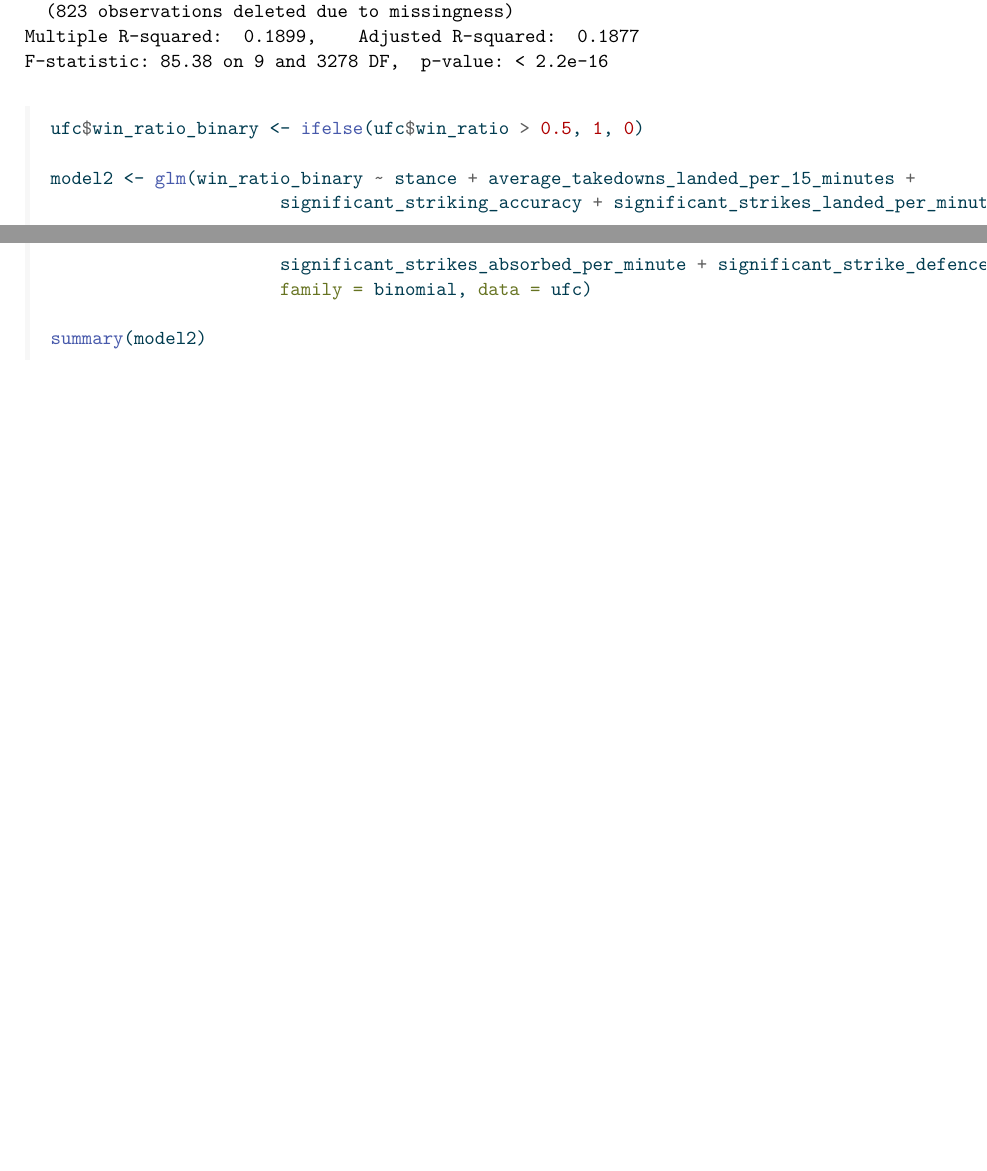
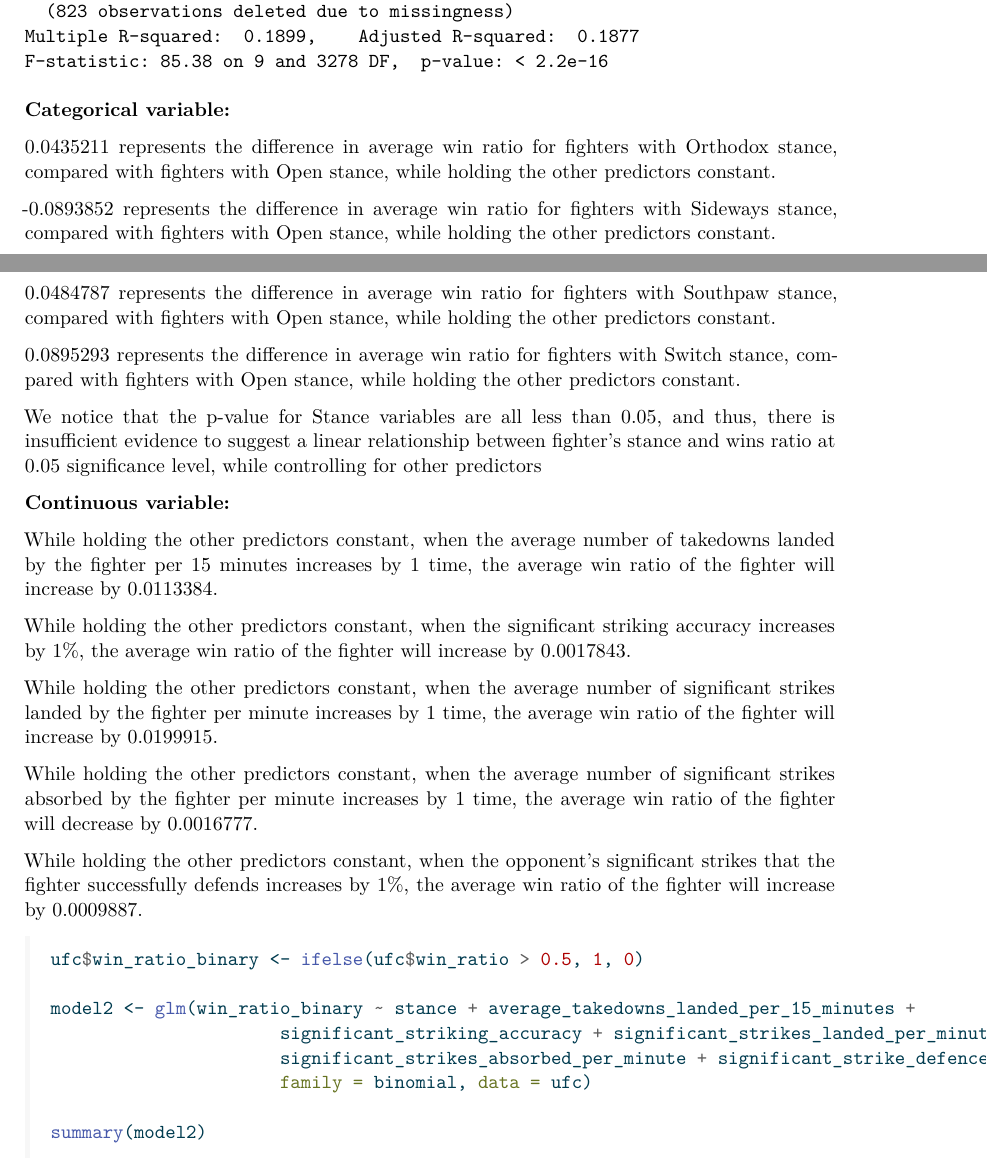
Before and after one commit to YimingYuan1833/UFC-Fighter-Success, a Quarto document (fighter.qmd): two parts of pages 10 and 11 of 12, joined at a grey line, cut so that both start at the same text, the shorter picture padded with empty space. The pictures show the output file fighter.pdf that the author committed with the source.

Commit message:
write interpretation for models

````diff
--- a/fighter.qmd
+++ b/fighter.qmd
@@ -158,6 +158,32 @@ model1 <- lm(win_ratio ~ stance + average_takedowns_landed_per_15_minutes + sign
 summary(model1)
 
 ```
+**Categorical variable:**
+
+0.0435211 represents the difference in average win ratio for fighters with Orthodox stance, compared with fighters with Open stance, while holding the other predictors constant.
+
+-0.0893852 represents the difference in average win ratio for fighters with Sideways stance, compared with fighters with Open stance, while holding the other predictors constant.
+
+0.0484787 represents the difference in average win ratio for fighters with Southpaw stance, compared with fighters with Open stance, while holding the other predictors constant.
+
+0.0895293 represents the difference in average win ratio for fighters with Switch stance, compared with fighters with Open stance, while holding the other predictors constant.
+
+We notice that the p-value for Stance variables are all less than 0.05, and thus, there is insufficient evidence to suggest a linear relationship between fighter's stance and wins ratio at 0.05 significance level, while controlling for other predictors
+
+
+
+**Continuous variable:**
+
+While holding the other predictors constant, when the average number of takedowns landed by the fighter per 15 minutes increases by 1 time, the average win ratio of the fighter will increase by 0.0113384.
+
+While holding the other predictors constant, when the significant striking accuracy increases by 1%, the average win ratio of the fighter will increase by 0.0017843.
+
+While holding the other predictors constant, when the average number of significant strikes landed by the fighter per minute increases by 1 time, the average win ratio of the fighter will increase by 0.0199915.
+
+While holding the other predictors constant, when the average number of significant strikes absorbed by the fighter per minute increases by 1 time, the average win ratio of the fighter will decrease by 0.0016777.
+
+While holding the other predictors constant, when the opponent's significant strikes that the fighter successfully defends increases by 1%, the average win ratio of the fighter will increase by 0.0009887.
+
 
 
 ```{r ch-5, message - F}
````
Also changed, not shown: fighter.pdf, fighter.qmd (1 more changed lines).
